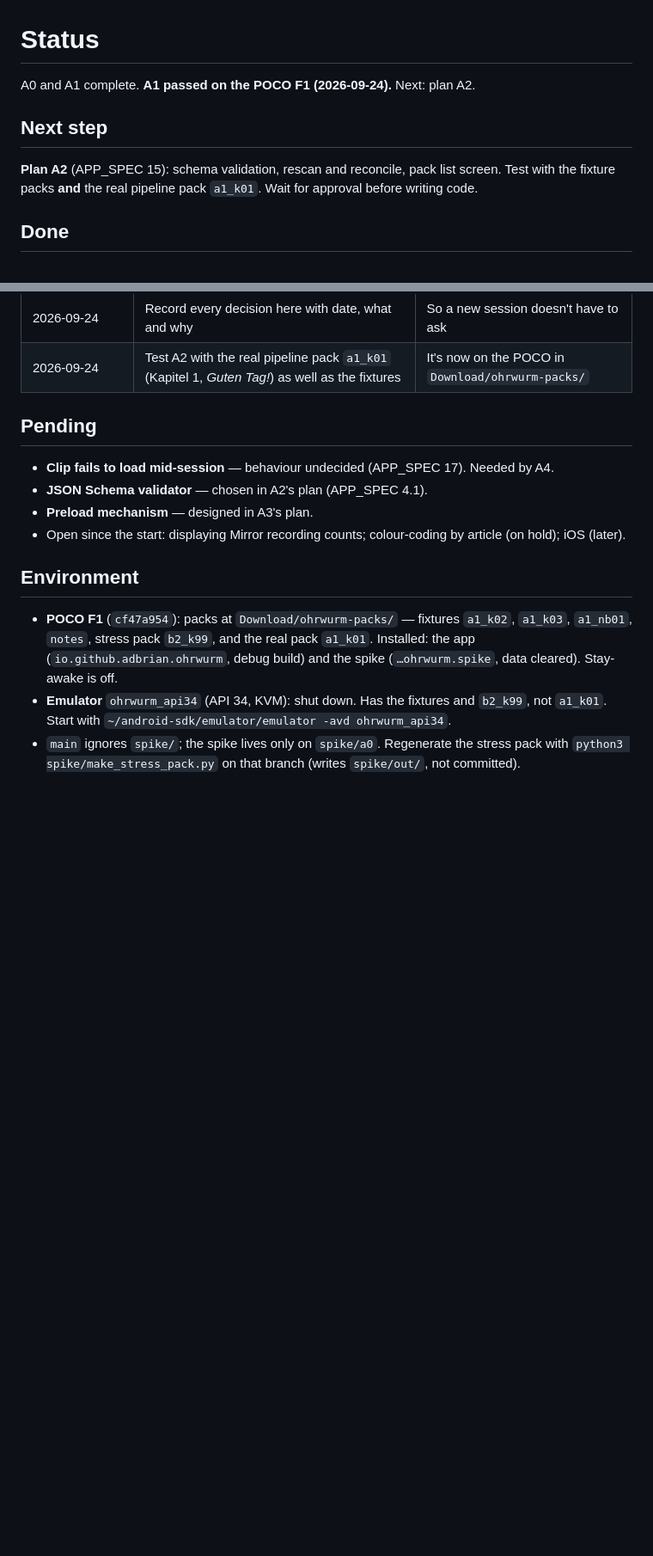
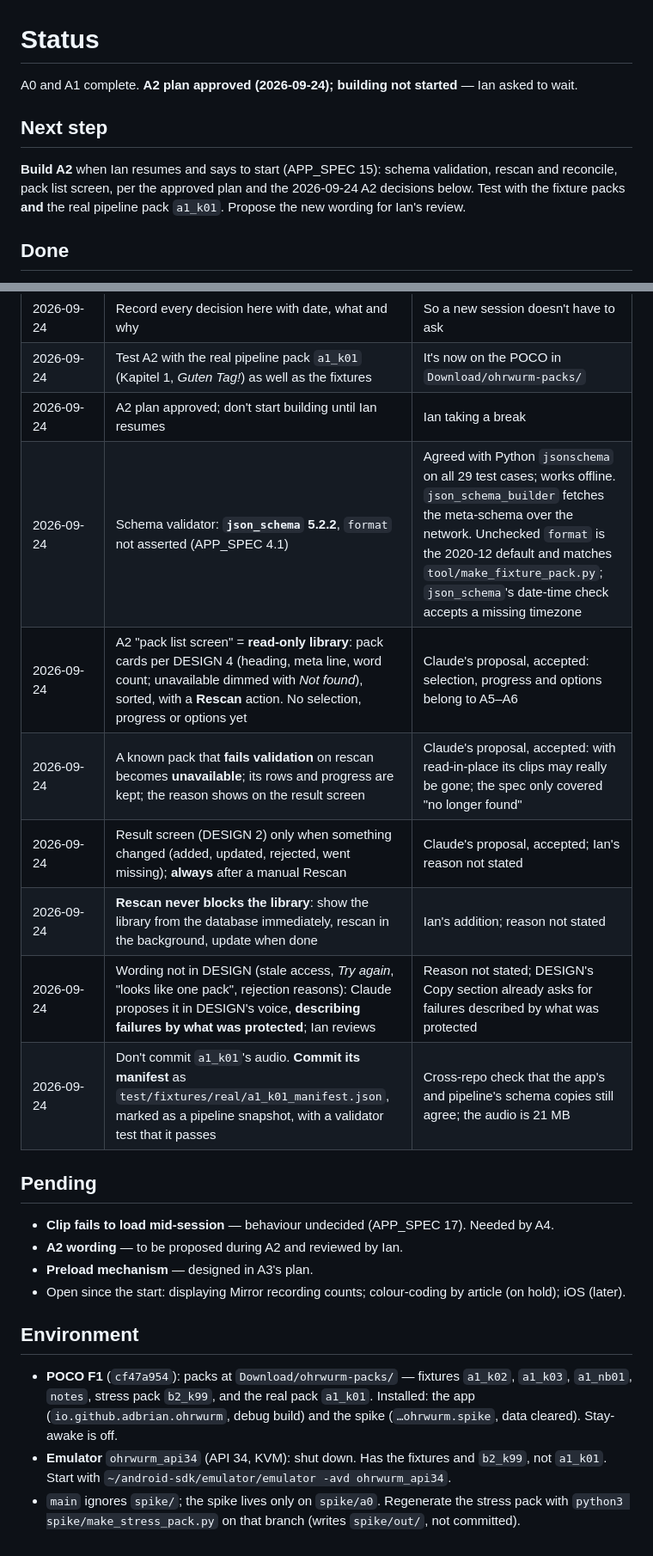
Before and after one commit to adbrian/ohrwurm, a Markdown page: docs/STATUS.md, 2 parts joined by grey strips. Shown at 86% size. Rendered like a GitHub page; blank space fills up the shorter version.

Commit message:
STATUS: record A2 decisions; A2 approved, not started
Co-Authored-By: Claude Opus 5.5 <noreply@anthropic.com>

```diff
--- a/docs/STATUS.md
+++ b/docs/STATUS.md
@@ -1,11 +1,12 @@
 # Status
 
-A0 and A1 complete. **A1 passed on the POCO F1 (2026-09-24).** Next: plan A2.
+A0 and A1 complete. **A2 plan approved (2026-09-24); building not started** — Ian asked to wait.
 
 ## Next step
 
-**Plan A2** (APP_SPEC 15): schema validation, rescan and reconcile, pack list screen. Test with the
-fixture packs **and** the real pipeline pack `a1_k01`. Wait for approval before writing code.
+**Build A2** when Ian resumes and says to start (APP_SPEC 15): schema validation, rescan and
+reconcile, pack list screen, per the approved plan and the 2026-09-24 A2 decisions below. Test with
+the fixture packs **and** the real pipeline pack `a1_k01`. Propose the new wording for Ian's review.
 
 ## Done
 
@@ -45,11 +46,19 @@ so. APP_SPEC and DESIGN remain the source of truth for behaviour; this is the lo
 | 2026-09-24 | Commit A1 on `main` | A1 passed on the POCO |
 | 2026-09-24 | Record every decision here with date, what and why | So a new session doesn't have to ask |
 | 2026-09-24 | Test A2 with the real pipeline pack `a1_k01` (Kapitel 1, *Guten Tag!*) as well as the fixtures | It's now on the POCO in `Download/ohrwurm-packs/` |
+| 2026-09-24 | A2 plan approved; don't start building until Ian resumes | Ian taking a break |
+| 2026-09-24 | Schema validator: **`json_schema` 5.2.2**, `format` not asserted (APP_SPEC 4.1) | Agreed with Python `jsonschema` on all 29 test cases; works offline. `json_schema_builder` fetches the meta-schema over the network. Unchecked `format` is the 2020-12 default and matches `tool/make_fixture_pack.py`; `json_schema`'s date-time check accepts a missing timezone |
+| 2026-09-24 | A2 "pack list screen" = **read-only library**: pack cards per DESIGN 4 (heading, meta line, word count; unavailable dimmed with *Not found*), sorted, with a **Rescan** action. No selection, progress or options yet | Claude's proposal, accepted: selection, progress and options belong to A5–A6 |
+| 2026-09-24 | A known pack that **fails validation** on rescan becomes **unavailable**; its rows and progress are kept; the reason shows on the result screen | Claude's proposal, accepted: with read-in-place its clips may really be gone; the spec only covered "no longer found" |
+| 2026-09-24 | Result screen (DESIGN 2) only when something changed (added, updated, rejected, went missing); **always** after a manual Rescan | Claude's proposal, accepted; Ian's reason not stated |
+| 2026-09-24 | **Rescan never blocks the library**: show the library from the database immediately, rescan in the background, update when done | Ian's addition; reason not stated |
+| 2026-09-24 | Wording not in DESIGN (stale access, *Try again*, "looks like one pack", rejection reasons): Claude proposes it in DESIGN's voice, **describing failures by what was protected**; Ian reviews | Reason not stated; DESIGN's Copy section already asks for failures described by what was protected |
+| 2026-09-24 | Don't commit `a1_k01`'s audio. **Commit its manifest** as `test/fixtures/real/a1_k01_manifest.json`, marked as a pipeline snapshot, with a validator test that it passes | Cross-repo check that the app's and pipeline's schema copies still agree; the audio is 21 MB |
 
 ## Pending
 
 - **Clip fails to load mid-session** — behaviour undecided (APP_SPEC 17). Needed by A4.
-- **JSON Schema validator** — chosen in A2's plan (APP_SPEC 4.1).
+- **A2 wording** — to be proposed during A2 and reviewed by Ian.
 - **Preload mechanism** — designed in A3's plan.
 - Open since the start: displaying Mirror recording counts; colour-coding by article (on hold); iOS
   (later).
```
